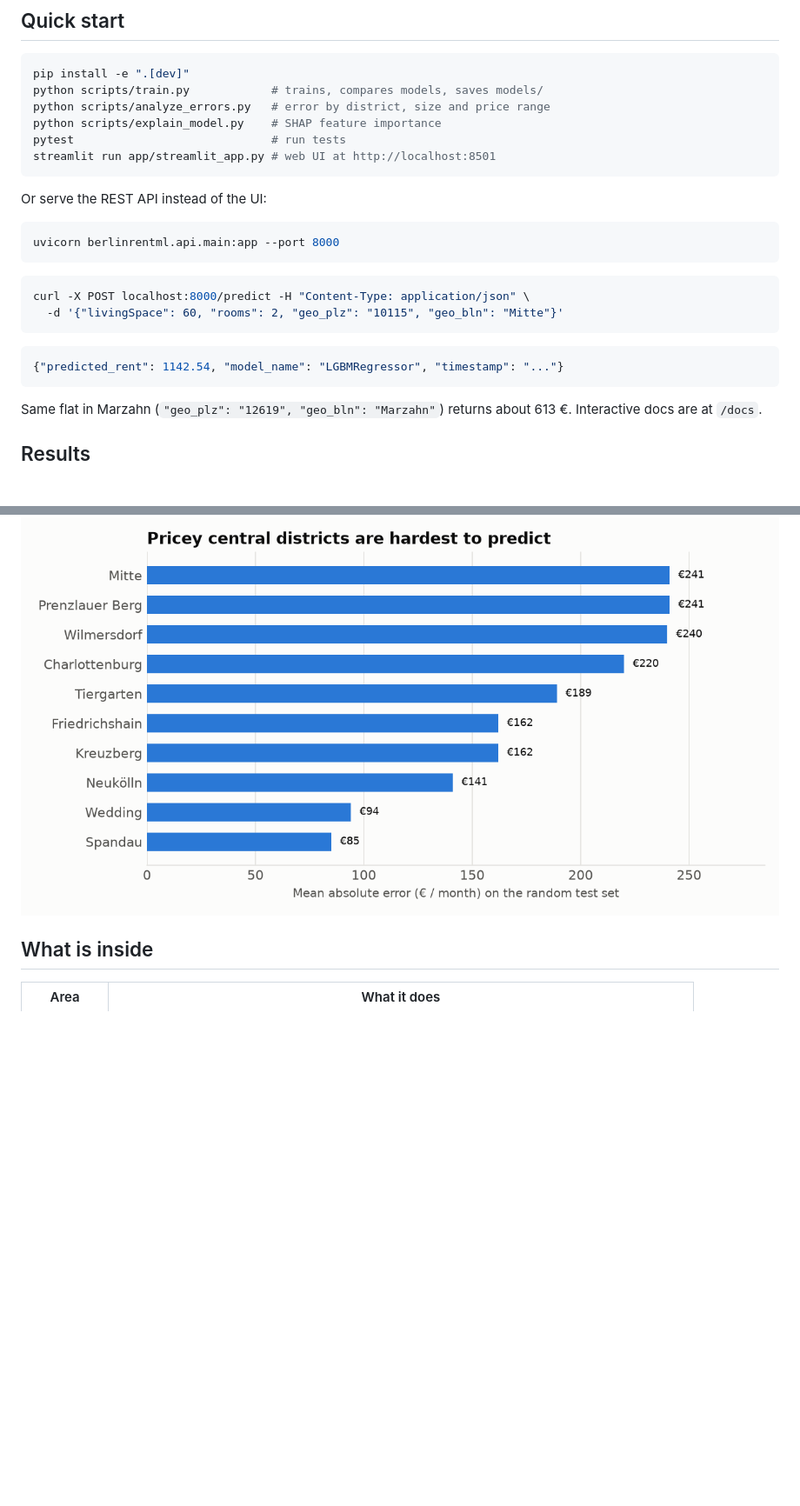
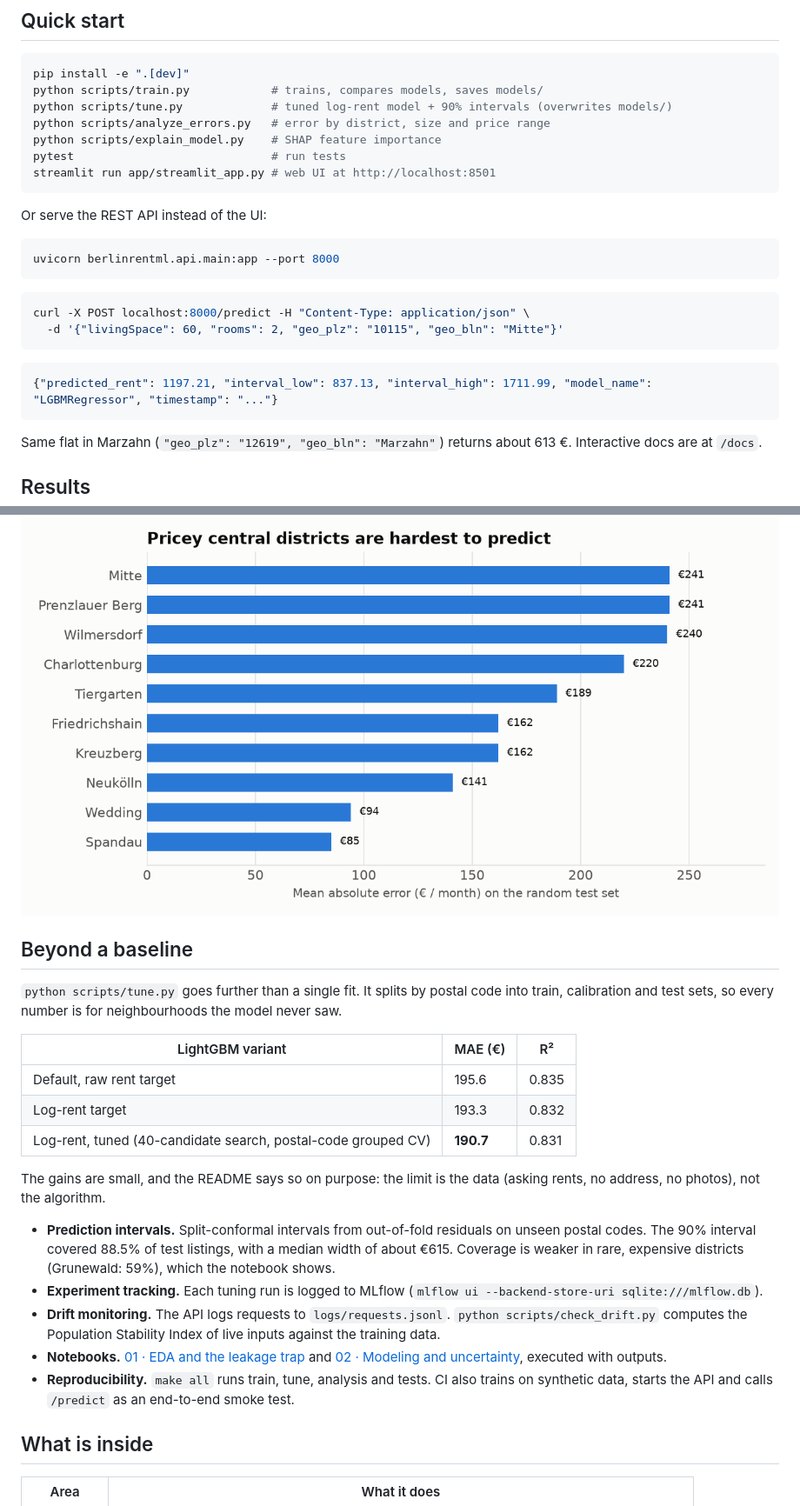
Before and after one commit to arjun05-tf/berlin-rent-predictor, a Markdown page: README.md, 2 parts joined by grey strips. Shown at 87% size. Rendered like a GitHub page; blank space fills up the shorter version.

Commit message:
Add executed notebooks and document tuning, intervals, monitoring

````diff
--- a/README.md
+++ b/README.md
@@ -23,6 +23,7 @@ Berlin listings cluster by location, so a random train/test split leaks neighbou
 ```bash
 pip install -e ".[dev]"
 python scripts/train.py            # trains, compares models, saves models/
+python scripts/tune.py             # tuned log-rent model + 90% intervals (overwrites models/)
 python scripts/analyze_errors.py   # error by district, size and price range
 python scripts/explain_model.py    # SHAP feature importance
 pytest                             # run tests
@@ -41,7 +42,7 @@ curl -X POST localhost:8000/predict -H "Content-Type: application/json" \
 ```
 
 ```json
-{"predicted_rent": 1142.54, "model_name": "LGBMRegressor", "timestamp": "..."}
+{"predicted_rent": 1197.21, "interval_low": 837.13, "interval_high": 1711.99, "model_name": "LGBMRegressor", "timestamp": "..."}
 ```
 
 Same flat in Marzahn (`"geo_plz": "12619", "geo_bln": "Marzahn"`) returns about 613 €. Interactive docs are at `/docs`.
@@ -57,6 +58,24 @@ Same flat in Marzahn (`"geo_plz": "12619", "geo_bln": "Marzahn"`) returns about
 - **Where it fails:** the model is least accurate in expensive central districts and for large flats, which it under-prices.
 
 ![MAE by district](docs/error_by_district.png)
+
+## Beyond a baseline
+
+`python scripts/tune.py` goes further than a single fit. It splits by postal code into train, calibration and test sets, so every number is for neighbourhoods the model never saw.
+
+| LightGBM variant | MAE (€) | R² |
+|---|---|---|
+| Default, raw rent target | 195.6 | 0.835 |
+| Log-rent target | 193.3 | 0.832 |
+| Log-rent, tuned (40-candidate search, postal-code grouped CV) | **190.7** | 0.831 |
+
+The gains are small, and the README says so on purpose: the limit is the data (asking rents, no address, no photos), not the algorithm.
+
+- **Prediction intervals.** Split-conformal intervals from out-of-fold residuals on unseen postal codes. The 90% interval covered 88.5% of test listings, with a median width of about €615. Coverage is weaker in rare, expensive districts (Grunewald: 59%), which the notebook shows.
+- **Experiment tracking.** Each tuning run is logged to MLflow (`mlflow ui --backend-store-uri sqlite:///mlflow.db`).
+- **Drift monitoring.** The API logs requests to `logs/requests.jsonl`. `python scripts/check_drift.py` computes the Population Stability Index of live inputs against the training data.
+- **Notebooks.** [01 · EDA and the leakage trap](notebooks/01_eda_and_leakage.ipynb) and [02 · Modeling and uncertainty](notebooks/02_modeling_and_uncertainty.ipynb), executed with outputs.
+- **Reproducibility.** `make all` runs train, tune, analysis and tests. CI also trains on synthetic data, starts the API and calls `/predict` as an end-to-end smoke test.
 
 ## What is inside
 
````
Also changed, not shown: other parts of README.md (+1 -1 lines).
